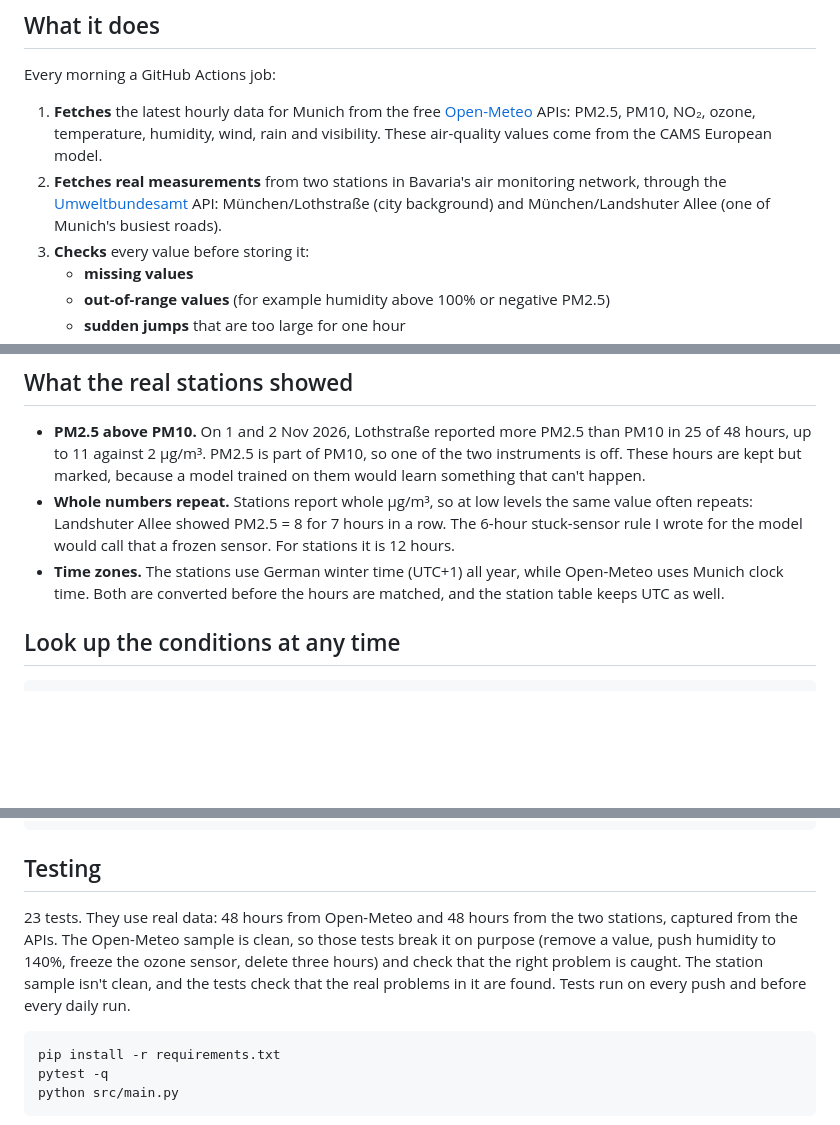
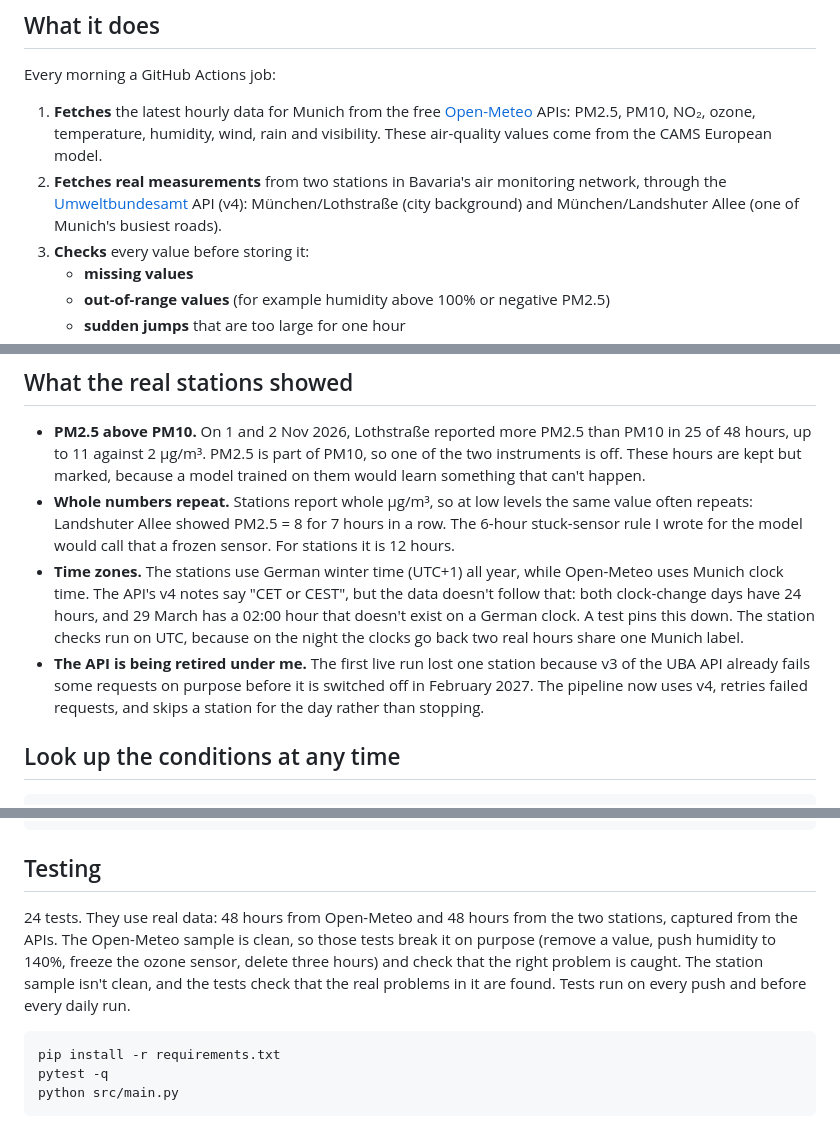
Before and after one commit to rafiasimran/munich-air-quality-monitor, a Markdown page: README.md, 3 parts joined by grey strips. Drawn GitHub-style; blank space fills up the shorter version.

Commit message:
Document the v4 move and what the time zones really are

````diff
--- a/README.md
+++ b/README.md
@@ -19,7 +19,7 @@ It grew a second purpose. Cameras and lidar on outdoor robots, drones and cars g
 Every morning a GitHub Actions job:
 
 1. **Fetches** the latest hourly data for Munich from the free [Open-Meteo](https://open-meteo.com/) APIs: PM2.5, PM10, NO₂, ozone, temperature, humidity, wind, rain and visibility. These air-quality values come from the CAMS European model.
-2. **Fetches real measurements** from two stations in Bavaria's air monitoring network, through the [Umweltbundesamt](https://luftdaten.umweltbundesamt.de/en) API: München/Lothstraße (city background) and München/Landshuter Allee (one of Munich's busiest roads).
+2. **Fetches real measurements** from two stations in Bavaria's air monitoring network, through the [Umweltbundesamt](https://luftdaten.umweltbundesamt.de/en) API (v4): München/Lothstraße (city background) and München/Landshuter Allee (one of Munich's busiest roads).
 3. **Checks** every value before storing it:
    - **missing values**
    - **out-of-range values** (for example humidity above 100% or negative PM2.5)
@@ -54,7 +54,8 @@ flowchart LR
 
 - **PM2.5 above PM10.** On 1 and 2 Nov 2026, Lothstraße reported more PM2.5 than PM10 in 25 of 48 hours, up to 11 against 2 µg/m³. PM2.5 is part of PM10, so one of the two instruments is off. These hours are kept but marked, because a model trained on them would learn something that can't happen.
 - **Whole numbers repeat.** Stations report whole µg/m³, so at low levels the same value often repeats: Landshuter Allee showed PM2.5 = 8 for 7 hours in a row. The 6-hour stuck-sensor rule I wrote for the model would call that a frozen sensor. For stations it is 12 hours.
-- **Time zones.** The stations use German winter time (UTC+1) all year, while Open-Meteo uses Munich clock time. Both are converted before the hours are matched, and the station table keeps UTC as well.
+- **Time zones.** The stations use German winter time (UTC+1) all year, while Open-Meteo uses Munich clock time. The API's v4 notes say "CET or CEST", but the data doesn't follow that: both clock-change days have 24 hours, and 29 March has a 02:00 hour that doesn't exist on a German clock. A test pins this down. The station checks run on UTC, because on the night the clocks go back two real hours share one Munich label.
+- **The API is being retired under me.** The first live run lost one station because v3 of the UBA API already fails some requests on purpose before it is switched off in February 2027. The pipeline now uses v4, retries failed requests, and skips a station for the day rather than stopping.
 
 ## Look up the conditions at any time
 
@@ -92,7 +93,7 @@ releases/        monthly dataset exports
 
 ## Testing
 
-23 tests. They use real data: 48 hours from Open-Meteo and 48 hours from the two stations, captured from the APIs. The Open-Meteo sample is clean, so those tests break it on purpose (remove a value, push humidity to 140%, freeze the ozone sensor, delete three hours) and check that the right problem is caught. The station sample isn't clean, and the tests check that the real problems in it are found. Tests run on every push and before every daily run.
+24 tests. They use real data: 48 hours from Open-Meteo and 48 hours from the two stations, captured from the APIs. The Open-Meteo sample is clean, so those tests break it on purpose (remove a value, push humidity to 140%, freeze the ozone sensor, delete three hours) and check that the right problem is caught. The station sample isn't clean, and the tests check that the real problems in it are found. Tests run on every push and before every daily run.
 
 ```bash
 pip install -r requirements.txt
````
